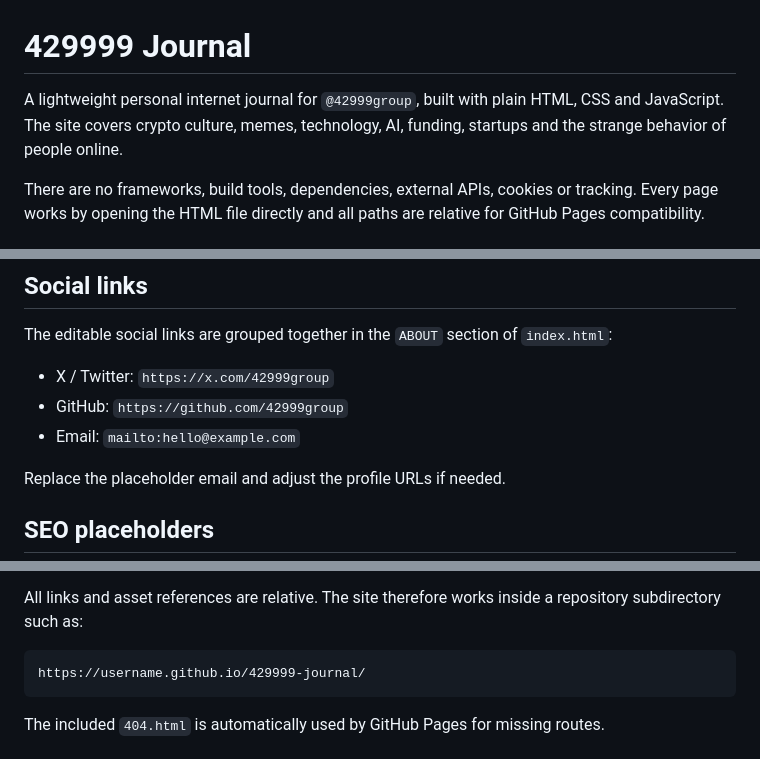
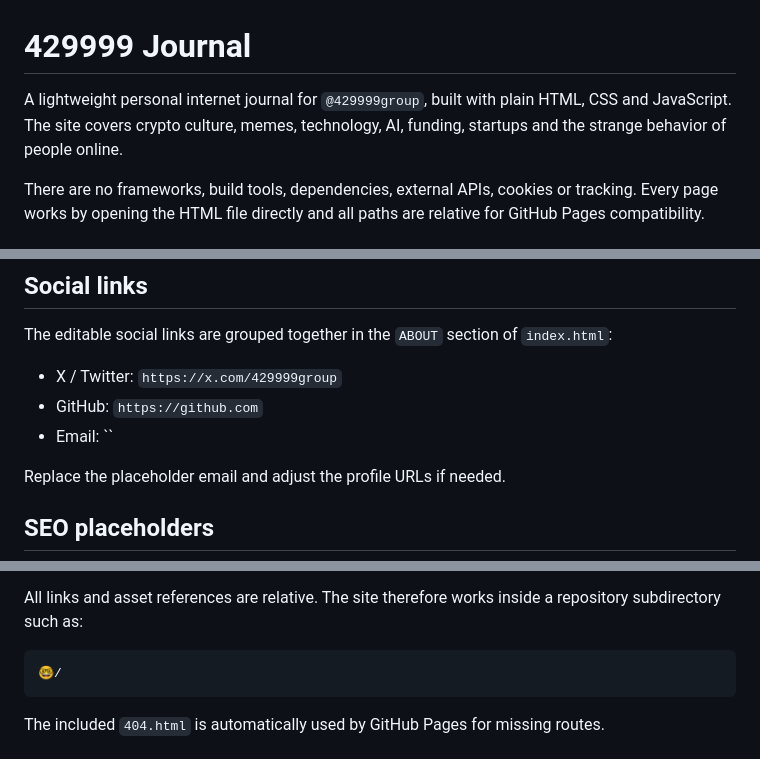
Before and after one commit to 942-linux/942-linux.github.io, a Markdown page: README.md, 3 parts joined by grey strips. Drawn GitHub-style.

````diff
--- a/README.md
+++ b/README.md
@@ -1,6 +1,6 @@
 # 429999 Journal
 
-A lightweight personal internet journal for `@42999group`, built with plain HTML, CSS and JavaScript. The site covers crypto culture, memes, technology, AI, funding, startups and the strange behavior of people online.
+A lightweight personal internet journal for `@429999group`, built with plain HTML, CSS and JavaScript. The site covers crypto culture, memes, technology, AI, funding, startups and the strange behavior of people online.
 
 There are no frameworks, build tools, dependencies, external APIs, cookies or tracking. Every page works by opening the HTML file directly and all paths are relative for GitHub Pages compatibility.
 
@@ -80,9 +80,9 @@ The two WebP files are lightweight display derivatives used for faster loading.
 
 The editable social links are grouped together in the `ABOUT` section of `index.html`:
 
-- X / Twitter: `https://x.com/42999group`
-- GitHub: `https://github.com/42999group`
-- Email: `mailto:hello@example.com`
+- X / Twitter: `https://x.com/429999group`
+- GitHub: `https://github.com`
+- Email: ``
 
 Replace the placeholder email and adjust the profile URLs if needed.
 
@@ -112,7 +112,7 @@ The lightweight social preview graphic is `assets/og-image.svg`. Some social pla
 All links and asset references are relative. The site therefore works inside a repository subdirectory such as:
 
 ```text
-https://username.github.io/429999-journal/
+🤓/
 ```
 
 The included `404.html` is automatically used by GitHub Pages for missing routes.
````
